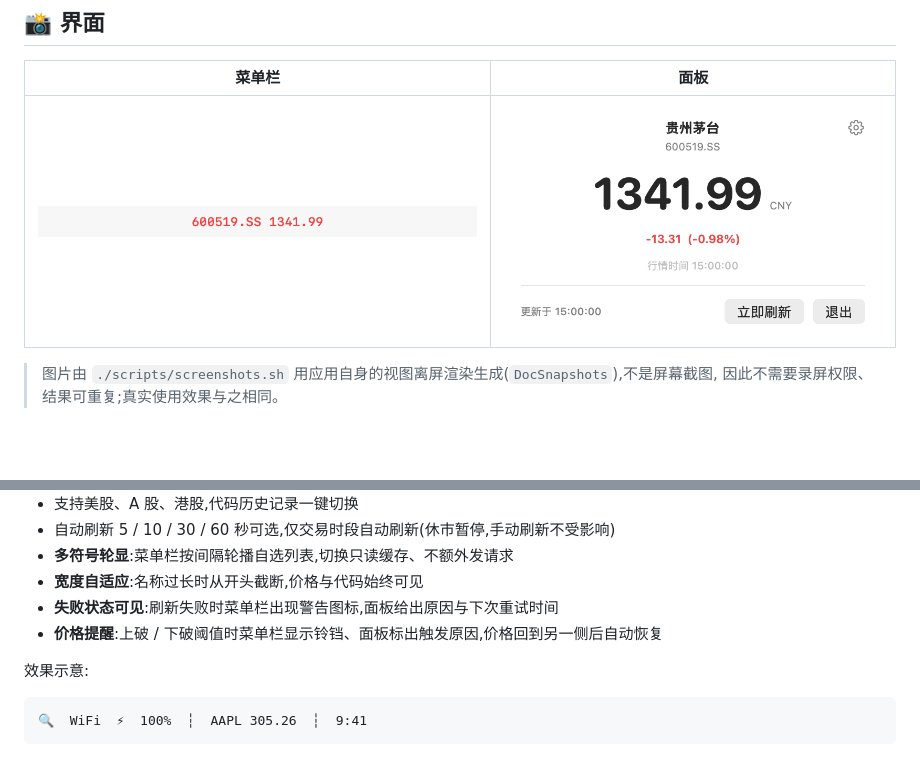
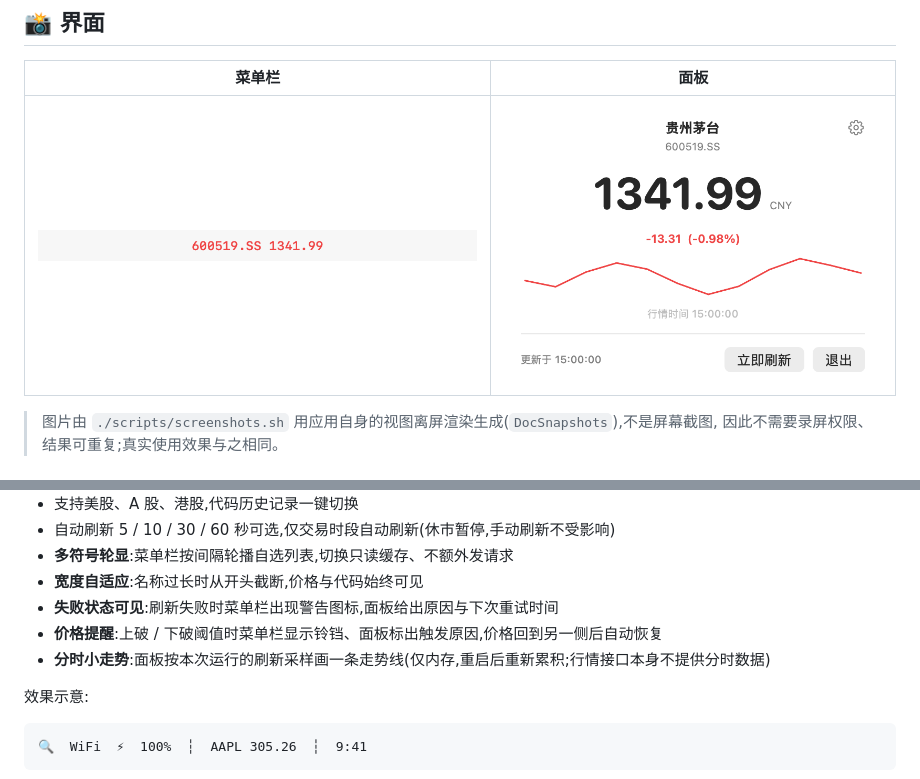
Before and after one commit to huandc/StockBar, a Markdown page: README.md, 2 parts joined by grey strips. Rendered like a GitHub page; pictures changed too: docs/images/panel.png; blank space fills up the shorter version.

```diff
--- a/README.md
+++ b/README.md
@@ -28,6 +28,7 @@
 - **宽度自适应**:名称过长时从开头截断,价格与代码始终可见
 - **失败状态可见**:刷新失败时菜单栏出现警告图标,面板给出原因与下次重试时间
 - **价格提醒**:上破 / 下破阈值时菜单栏显示铃铛、面板标出触发原因,价格回到另一侧后自动恢复
+- **分时小走势**:面板按本次运行的刷新采样画一条走势线(仅内存,重启后重新累积;行情接口本身不提供分时数据)
 
 效果示意:
 
```
Also changed, not shown: README.en.md (+1 -0 lines), docs/ROADMAP.md (+5 -1 lines), 7 other files.
